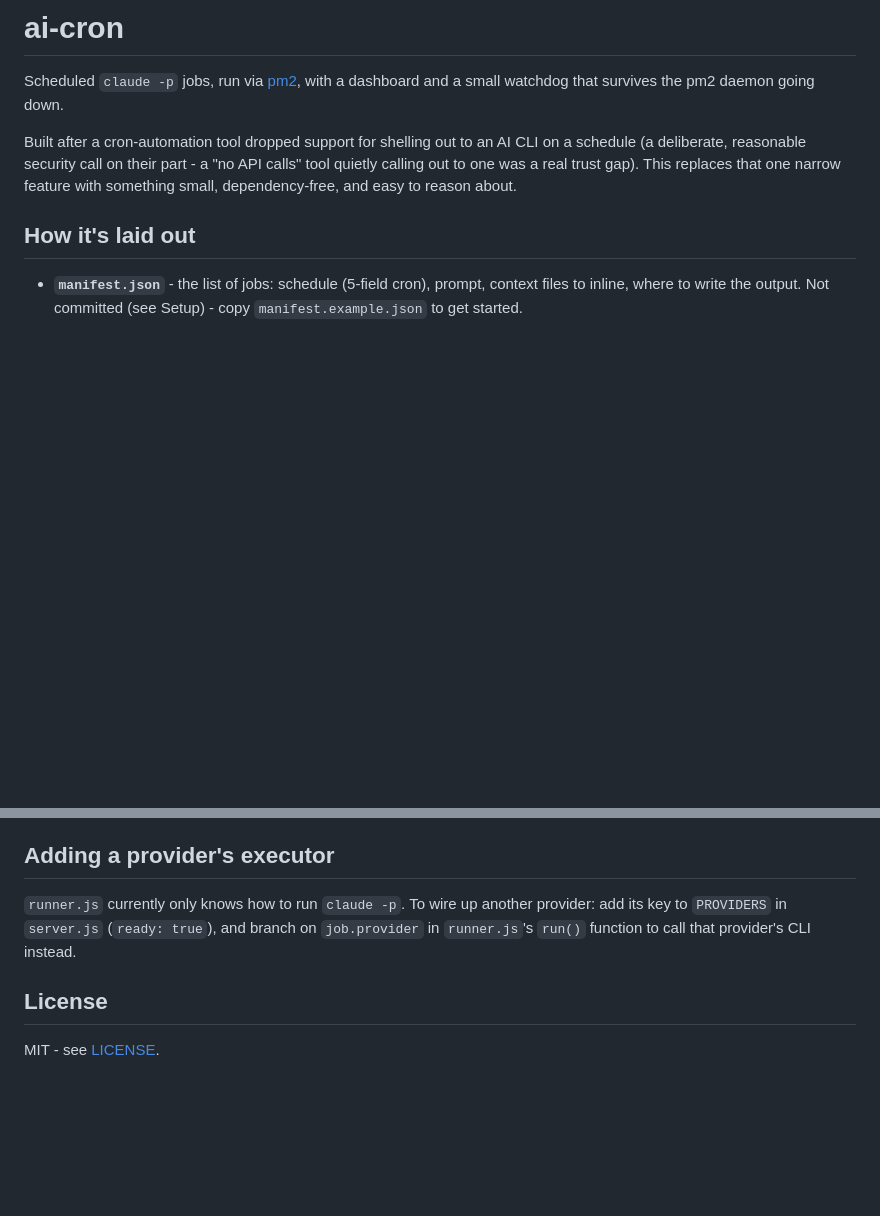
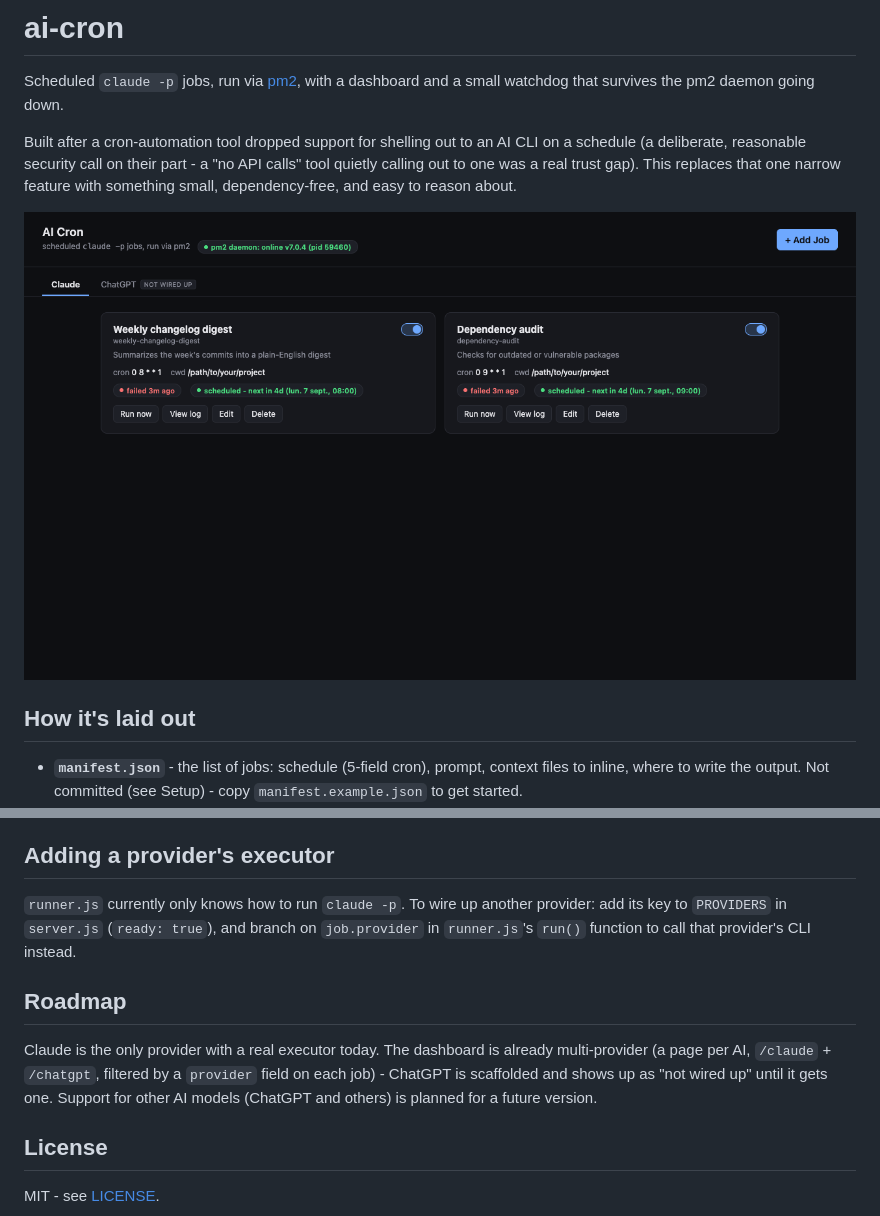
Before and after one commit to OrakFR/ai-cron, a Markdown page: README.md, 2 parts joined by grey strips. GitHub-like rendering; pictures changed too: docs/dashboard.png (added); blank space fills up the shorter version.

Commit message:
Add dashboard screenshot and note multi-model support is planned

```diff
--- a/README.md
+++ b/README.md
@@ -7,6 +7,8 @@ Built after a cron-automation tool dropped support for shelling out to an AI CLI
 schedule (a deliberate, reasonable security call on their part - a "no API calls" tool
 quietly calling out to one was a real trust gap). This replaces that one narrow feature
 with something small, dependency-free, and easy to reason about.
+
+![Dashboard](docs/dashboard.png)
 
 ## How it's laid out
 
@@ -72,6 +74,13 @@ No external dependencies - everything runs on Node's built-in `http`/`fs`/`child
 add its key to `PROVIDERS` in `server.js` (`ready: true`), and branch on `job.provider`
 in `runner.js`'s `run()` function to call that provider's CLI instead.
 
+## Roadmap
+
+Claude is the only provider with a real executor today. The dashboard is already
+multi-provider (a page per AI, `/claude` + `/chatgpt`, filtered by a `provider` field
+on each job) - ChatGPT is scaffolded and shows up as "not wired up" until it gets one.
+Support for other AI models (ChatGPT and others) is planned for a future version.
+
 ## License
 
 MIT - see [LICENSE](LICENSE).
```
